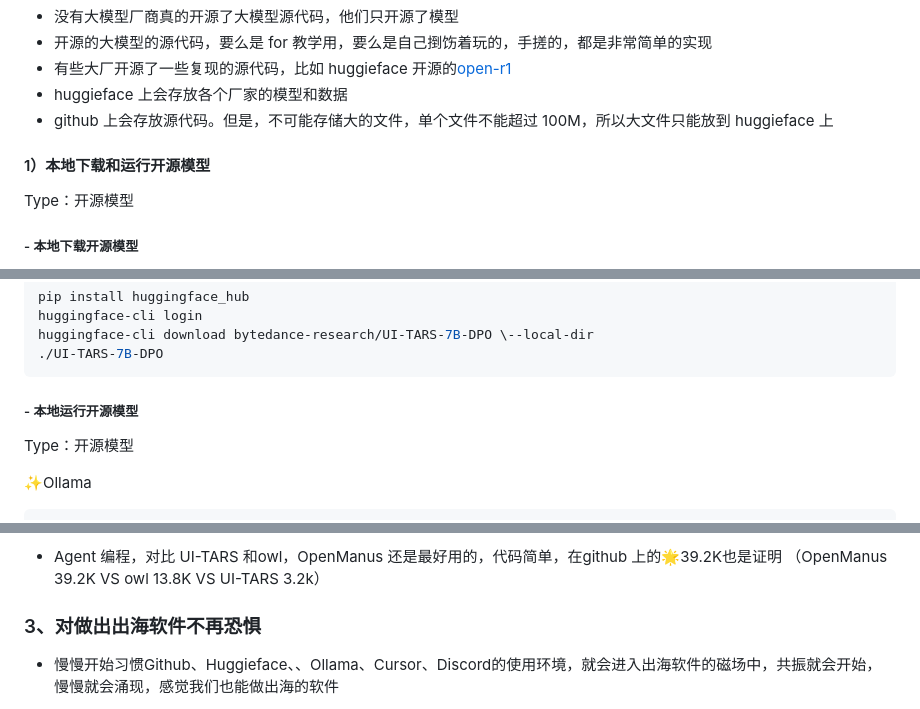
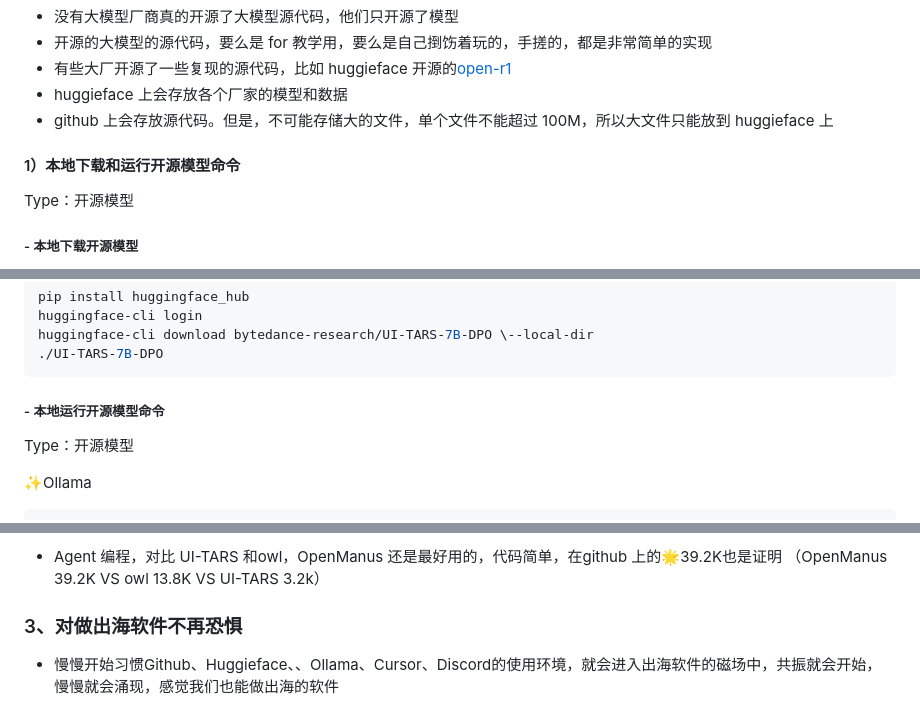
Before and after one commit to jiangpingT/Scratch, a Markdown page: LLM-learning/from-zero.md, 3 parts joined by grey strips. GitHub-like rendering.

Commit message:
edit file from-zero

````diff
--- a/LLM-learning/from-zero.md
+++ b/LLM-learning/from-zero.md
@@ -215,7 +215,7 @@ Prompt：
 * huggieface 上会存放各个厂家的模型和数据
 * github 上会存放源代码。但是，不可能存储大的文件，单个文件不能超过 100M，所以大文件只能放到 huggieface 上
 
-#### 1）本地下载和运行开源模型
+#### 1）本地下载和运行开源模型命令
 Type：开源模型
 
 ##### - 本地下载开源模型
@@ -244,7 +244,7 @@ huggingface-cli download bytedance-research/UI-TARS-7B-DPO \--local-dir
 ./UI-TARS-7B-DPO
 ```
 
-##### - 本地运行开源模型
+##### - 本地运行开源模型命令
 Type：开源模型
 
 ✨Ollama
@@ -455,7 +455,7 @@ tokens 或遇到结束标记。
 
 * Agent 编程，对比 UI-TARS 和owl，OpenManus 还是最好用的，代码简单，在github 上的🌟39.2K也是证明 （OpenManus 39.2K VS owl 13.8K VS UI-TARS 3.2k）
 
-### 3、对做出出海软件不再恐惧
+### 3、对做出海软件不再恐惧
 
 * 慢慢开始习惯Github、Huggieface、、Ollama、Cursor、Discord的使用环境，就会进入出海软件的磁场中，共振就会开始，慢慢就会涌现，感觉我们也能做出海的软件
 
````
